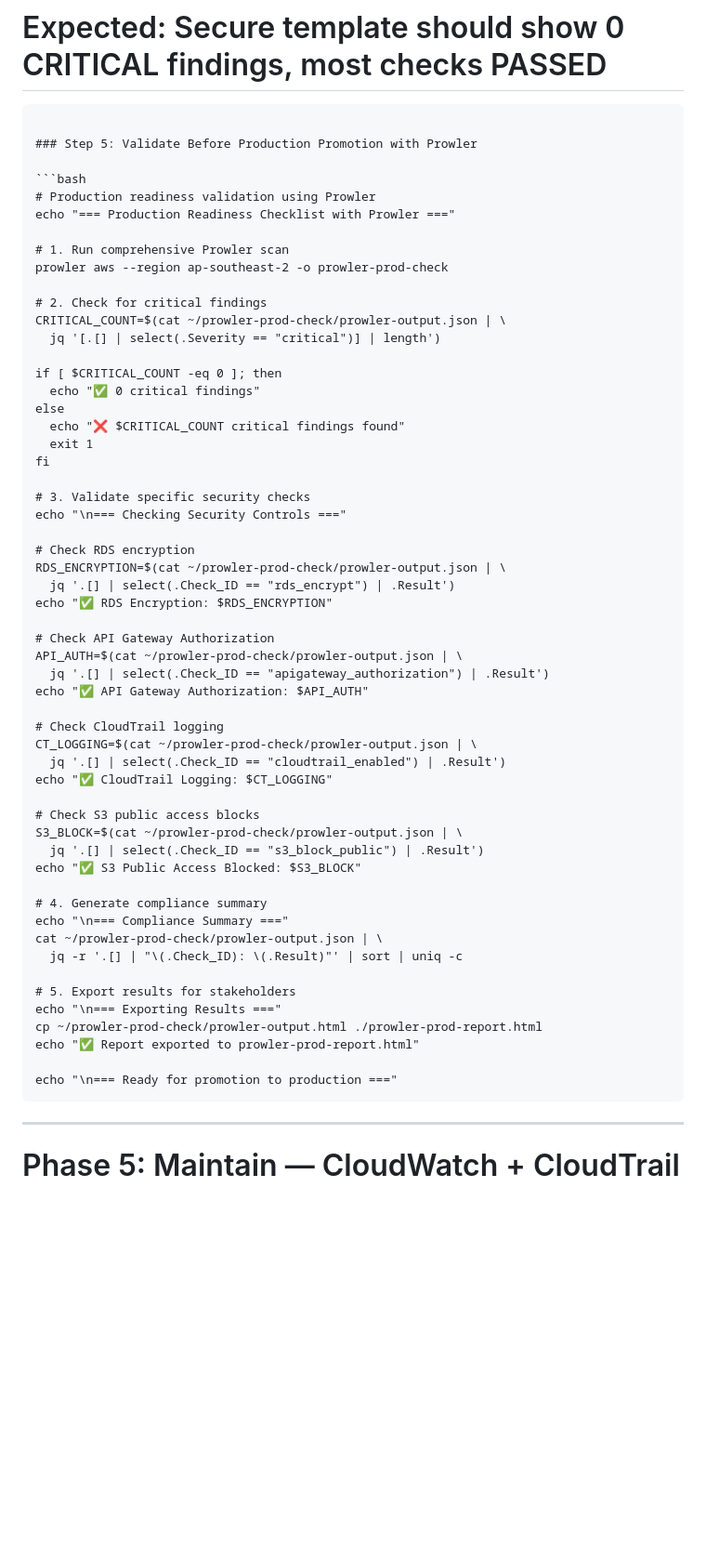
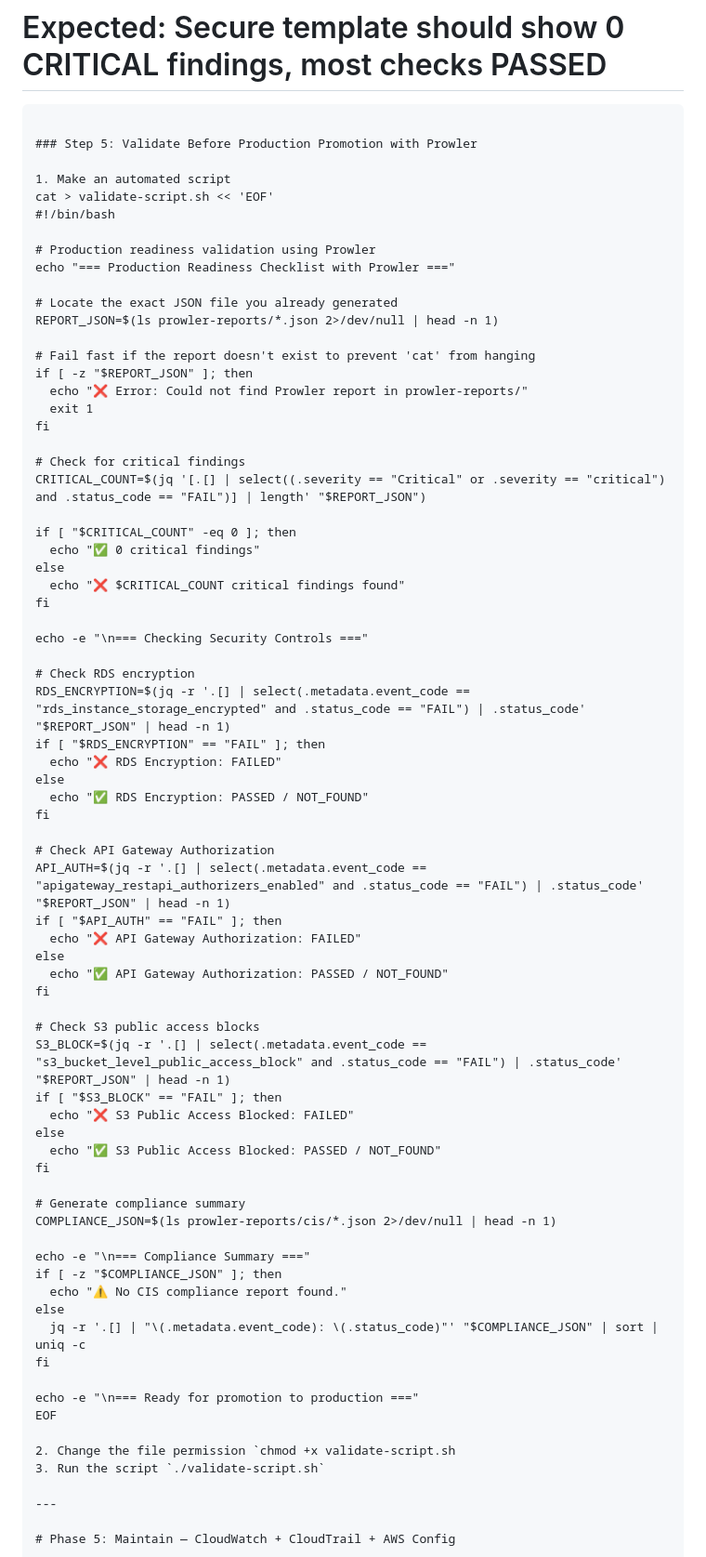
Before and after one commit to michimochi25/COMP3446-demo, a Markdown page: README.md, the part around one of its changes. Shown at 93% size. Drawn GitHub-style; blank space fills up the shorter version.

Commit message:
update last step phase 4

`````diff
--- a/README.md
+++ b/README.md
@@ -538,59 +538,72 @@ cat prowler-reports/cis/*.json | \
 
 ### Step 5: Validate Before Production Promotion with Prowler
 
-```bash
+1. Make an automated script
+cat > validate-script.sh << 'EOF'
+#!/bin/bash
+
 # Production readiness validation using Prowler
 echo "=== Production Readiness Checklist with Prowler ==="
 
-# 1. Run comprehensive Prowler scan
-prowler aws --region ap-southeast-2 -o prowler-prod-check
+# Locate the exact JSON file you already generated
+REPORT_JSON=$(ls prowler-reports/*.json 2>/dev/null | head -n 1)
 
-# 2. Check for critical findings
-CRITICAL_COUNT=$(cat ~/prowler-prod-check/prowler-output.json | \
-  jq '[.[] | select(.Severity == "critical")] | length')
+# Fail fast if the report doesn't exist to prevent 'cat' from hanging
+if [ -z "$REPORT_JSON" ]; then
+  echo "❌ Error: Could not find Prowler report in prowler-reports/"
+  exit 1
+fi
 
-if [ $CRITICAL_COUNT -eq 0 ]; then
+# Check for critical findings
+CRITICAL_COUNT=$(jq '[.[] | select((.severity == "Critical" or .severity == "critical") and .status_code == "FAIL")] | length' "$REPORT_JSON")
+
+if [ "$CRITICAL_COUNT" -eq 0 ]; then
   echo "✅ 0 critical findings"
 else
   echo "❌ $CRITICAL_COUNT critical findings found"
-  exit 1
 fi
 
-# 3. Validate specific security checks
-echo "\n=== Checking Security Controls ==="
+echo -e "\n=== Checking Security Controls ==="
 
 # Check RDS encryption
-RDS_ENCRYPTION=$(cat ~/prowler-prod-check/prowler-output.json | \
-  jq '.[] | select(.Check_ID == "rds_encrypt") | .Result')
-echo "✅ RDS Encryption: $RDS_ENCRYPTION"
+RDS_ENCRYPTION=$(jq -r '.[] | select(.metadata.event_code == "rds_instance_storage_encrypted" and .status_code == "FAIL") | .status_code' "$REPORT_JSON" | head -n 1)
+if [ "$RDS_ENCRYPTION" == "FAIL" ]; then
+  echo "❌ RDS Encryption: FAILED"
+else
+  echo "✅ RDS Encryption: PASSED / NOT_FOUND"
+fi
 
 # Check API Gateway Authorization
-API_AUTH=$(cat ~/prowler-prod-check/prowler-output.json | \
-  jq '.[] | select(.Check_ID == "apigateway_authorization") | .Result')
-echo "✅ API Gateway Authorization: $API_AUTH"
-
-# Check CloudTrail logging
-CT_LOGGING=$(cat ~/prowler-prod-check/prowler-output.json | \
-  jq '.[] | select(.Check_ID == "cloudtrail_enabled") | .Result')
-echo "✅ CloudTrail Logging: $CT_LOGGING"
+API_AUTH=$(jq -r '.[] | select(.metadata.event_code == "apigateway_restapi_authorizers_enabled" and .status_code == "FAIL") | .status_code' "$REPORT_JSON" | head -n 1)
+if [ "$API_AUTH" == "FAIL" ]; then
+  echo "❌ API Gateway Authorization: FAILED"
+else
+  echo "✅ API Gateway Authorization: PASSED / NOT_FOUND"
+fi
 
 # Check S3 public access blocks
-S3_BLOCK=$(cat ~/prowler-prod-check/prowler-output.json | \
-  jq '.[] | select(.Check_ID == "s3_block_public") | .Result')
-echo "✅ S3 Public Access Blocked: $S3_BLOCK"
+S3_BLOCK=$(jq -r '.[] | select(.metadata.event_code == "s3_bucket_level_public_access_block" and .status_code == "FAIL") | .status_code' "$REPORT_JSON" | head -n 1)
+if [ "$S3_BLOCK" == "FAIL" ]; then
+  echo "❌ S3 Public Access Blocked: FAILED"
+else
+  echo "✅ S3 Public Access Blocked: PASSED / NOT_FOUND"
+fi
 
-# 4. Generate compliance summary
-echo "\n=== Compliance Summary ==="
-cat ~/prowler-prod-check/prowler-output.json | \
-  jq -r '.[] | "\(.Check_ID): \(.Result)"' | sort | uniq -c
+# Generate compliance summary
+COMPLIANCE_JSON=$(ls prowler-reports/cis/*.json 2>/dev/null | head -n 1)
 
-# 5. Export results for stakeholders
-echo "\n=== Exporting Results ==="
-cp ~/prowler-prod-check/prowler-output.html ./prowler-prod-report.html
-echo "✅ Report exported to prowler-prod-report.html"
+echo -e "\n=== Compliance Summary ==="
+if [ -z "$COMPLIANCE_JSON" ]; then
+  echo "⚠️ No CIS compliance report found."
+else
+  jq -r '.[] | "\(.metadata.event_code): \(.status_code)"' "$COMPLIANCE_JSON" | sort | uniq -c
+fi
 
-echo "\n=== Ready for promotion to production ==="
-````
+echo -e "\n=== Ready for promotion to production ==="
+EOF
+
+2. Change the file permission `chmod +x validate-script.sh
+3. Run the script `./validate-script.sh`
 
 ---
 
`````
Also changed, not shown: other parts of README.md (+1 -0 lines).
